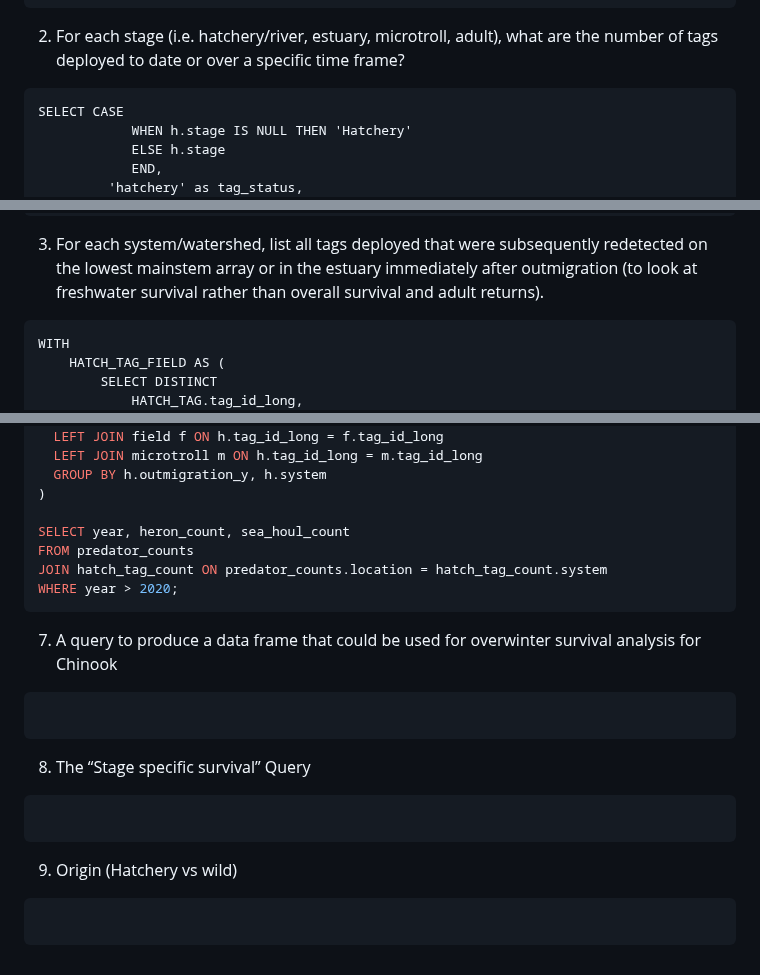
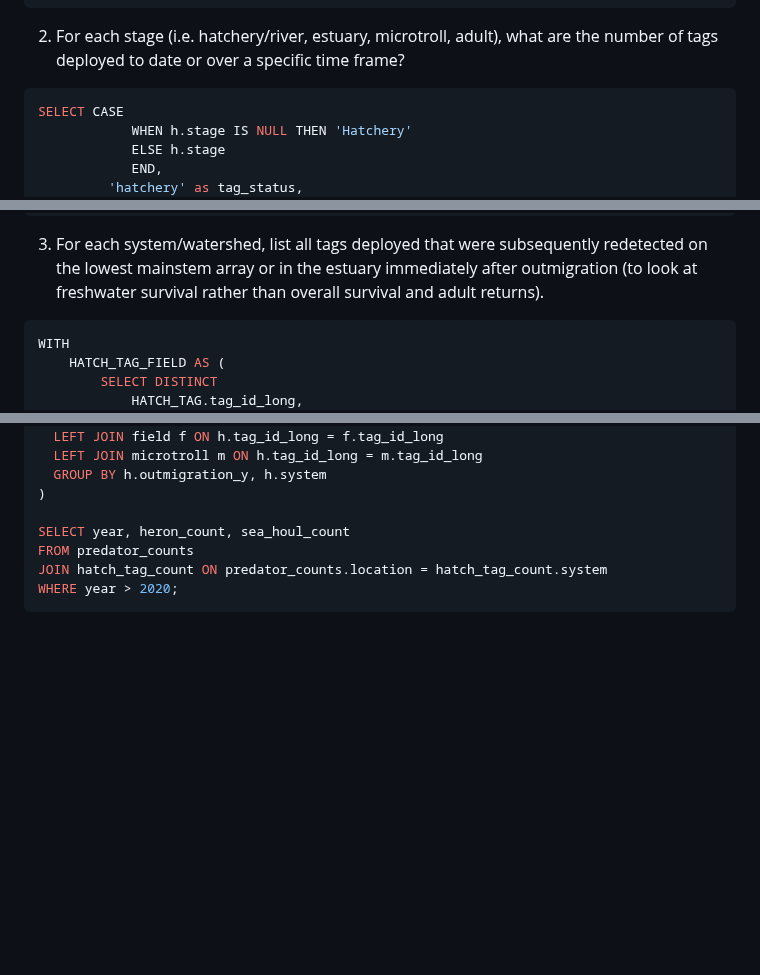
Before and after one commit to brahmwg/Bottlenecks_MDS_Capstone, a Markdown page: mds_deliverables/query_catalogue/queries.md, 3 parts joined by grey strips. Drawn GitHub-style; blank space fills up the shorter version.

````diff
--- a/mds_deliverables/query_catalogue/queries.md
+++ b/mds_deliverables/query_catalogue/queries.md
@@ -49,7 +49,7 @@ WITH hatchTagCount AS (
 
 2. For each stage (i.e. hatchery/river, estuary, microtroll, adult), what are the number of tags deployed to date or over a specific time frame?
 
-```
+```SQL
 SELECT CASE
             WHEN h.stage IS NULL THEN 'Hatchery'
             ELSE h.stage
@@ -90,7 +90,7 @@ GROUP BY m.tag_status
 
 3. For each system/watershed, list all tags deployed that were subsequently redetected on the lowest mainstem array or in the estuary immediately after outmigration (to look at freshwater survival rather than overall survival and adult returns).
 
-```
+```SQL
 WITH
     HATCH_TAG_FIELD AS (
         SELECT DISTINCT
@@ -251,18 +251,3 @@ FROM predator_counts
 JOIN hatch_tag_count ON predator_counts.location = hatch_tag_count.system
 WHERE year > 2020;
 ```
-
-7. A query to produce a data frame that could be used for overwinter survival analysis for Chinook
-
-```
-```
-
-8. The “Stage specific survival” Query
-
-```
-```
-
-9. Origin (Hatchery vs wild)
-
-```
-```
````
Also changed, not shown: other parts of mds_deliverables/query_catalogue/queries.md (+1 -1 lines).
